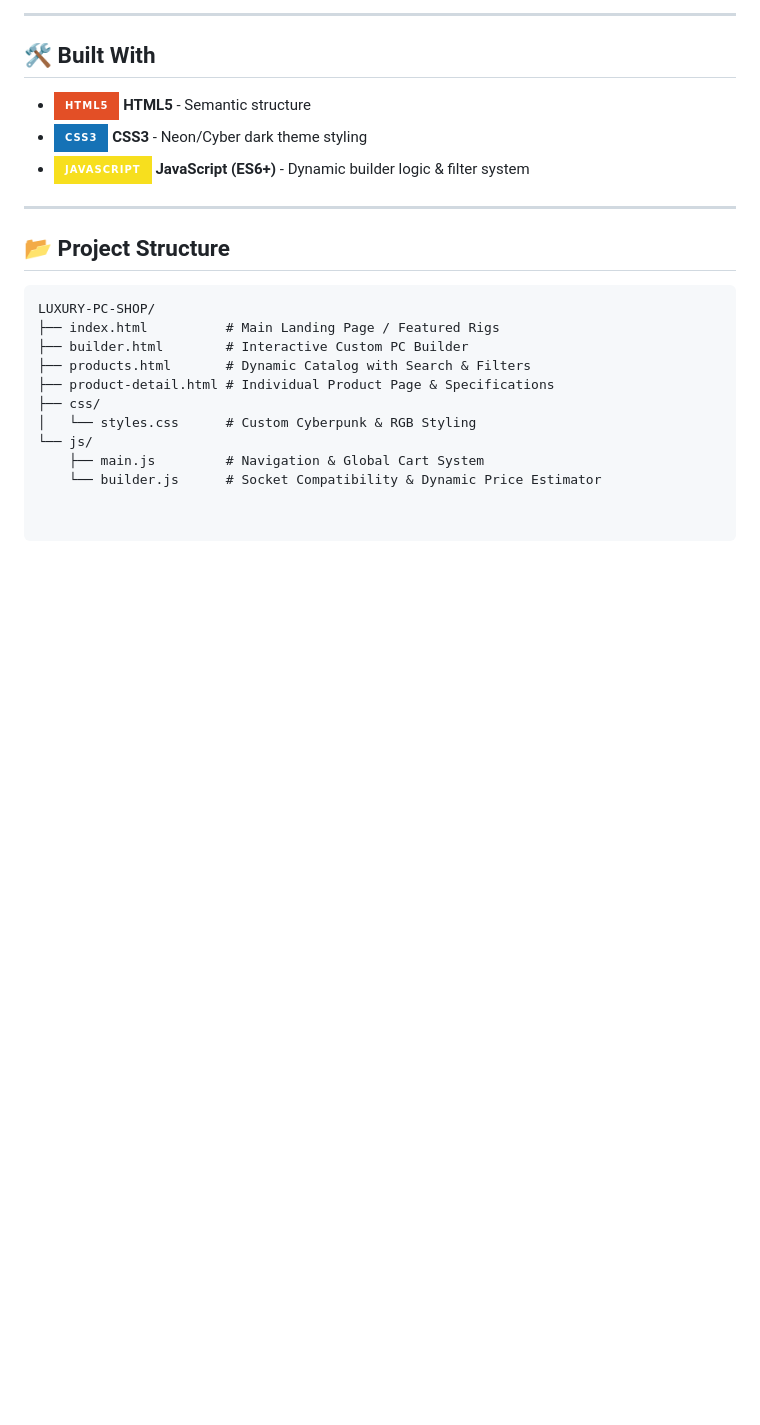
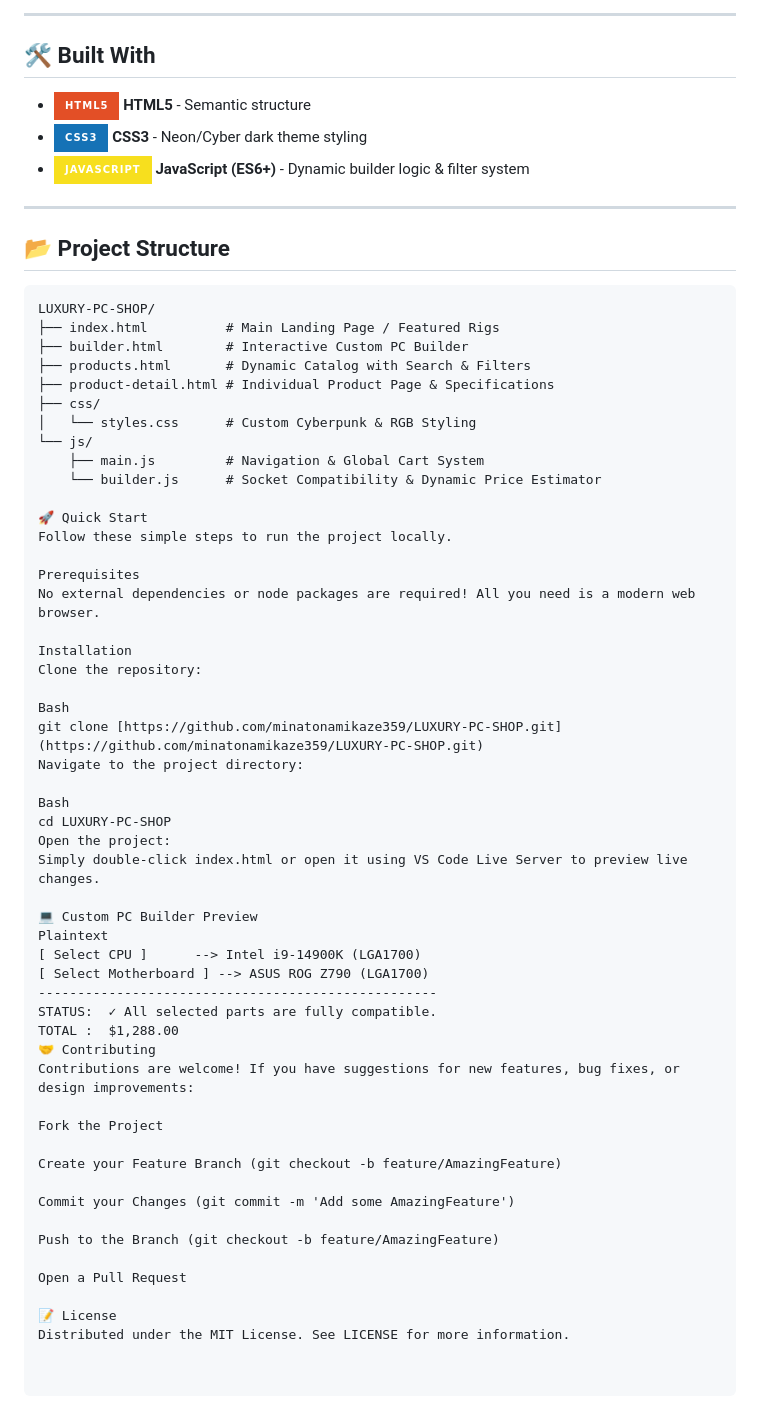
Before and after one commit to minatonamikaze359/LUXURY-PC-SHOP, a Markdown page: README.md, the part around the change. GitHub-like rendering; badges without logos; blank space fills up the shorter version.

```diff
--- a/README.md
+++ b/README.md
@@ -62,3 +62,44 @@ LUXURY-PC-SHOP/
 └── js/
     ├── main.js         # Navigation & Global Cart System
     └── builder.js      # Socket Compatibility & Dynamic Price Estimator
+
+🚀 Quick Start
+Follow these simple steps to run the project locally.
+
+Prerequisites
+No external dependencies or node packages are required! All you need is a modern web browser.
+
+Installation
+Clone the repository:
+
+Bash
+git clone [https://github.com/minatonamikaze359/LUXURY-PC-SHOP.git](https://github.com/minatonamikaze359/LUXURY-PC-SHOP.git)
+Navigate to the project directory:
+
+Bash
+cd LUXURY-PC-SHOP
+Open the project:
+Simply double-click index.html or open it using VS Code Live Server to preview live changes.
+
+💻 Custom PC Builder Preview
+Plaintext
+[ Select CPU ]      --> Intel i9-14900K (LGA1700)
+[ Select Motherboard ] --> ASUS ROG Z790 (LGA1700)
+---------------------------------------------------
+STATUS:  ✓ All selected parts are fully compatible.
+TOTAL :  $1,288.00
+🤝 Contributing
+Contributions are welcome! If you have suggestions for new features, bug fixes, or design improvements:
+
+Fork the Project
+
+Create your Feature Branch (git checkout -b feature/AmazingFeature)
+
+Commit your Changes (git commit -m 'Add some AmazingFeature')
+
+Push to the Branch (git checkout -b feature/AmazingFeature)
+
+Open a Pull Request
+
+📝 License
+Distributed under the MIT License. See LICENSE for more information.
```
